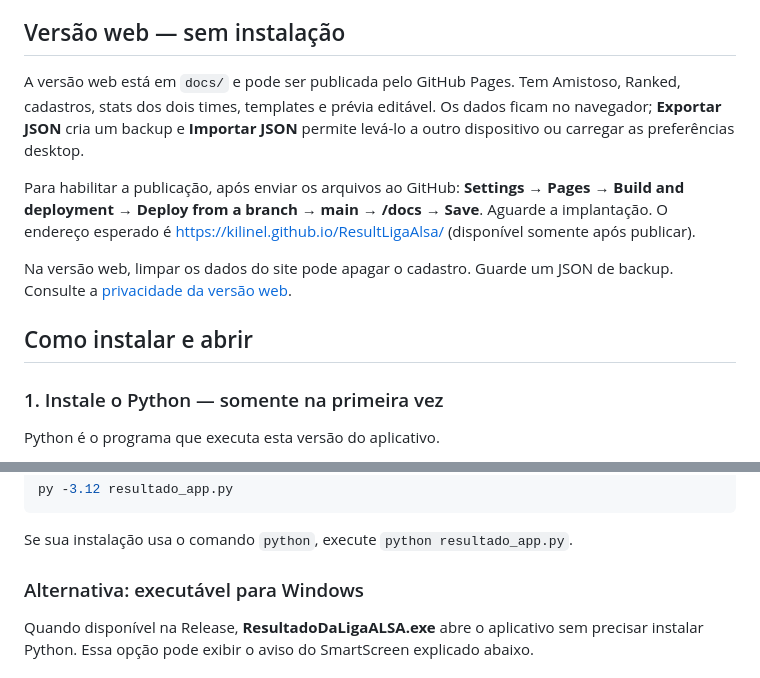
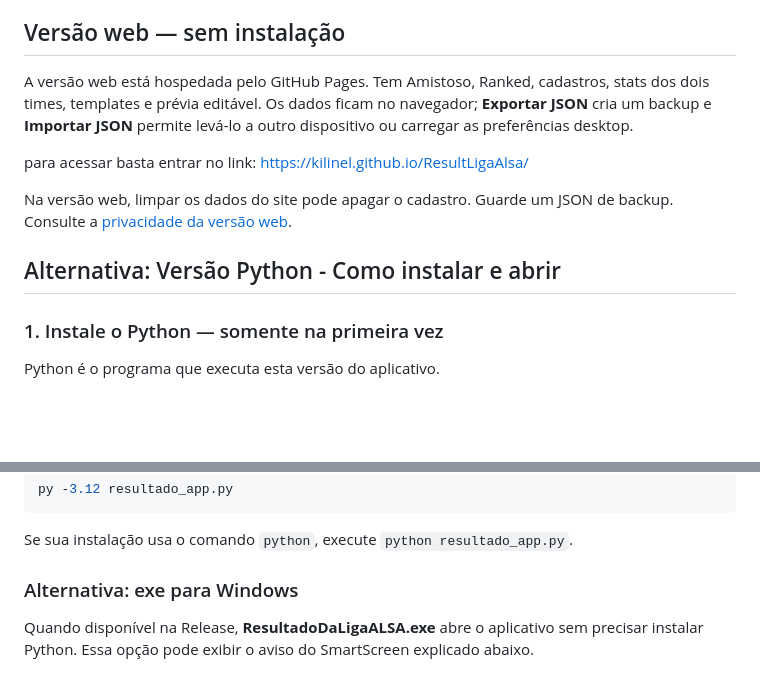
Before and after one commit to kilinel/ResultLigaAlsa, a Markdown page: README.md, 2 parts joined by grey strips. Drawn GitHub-style; blank space fills up the shorter version.

Commit message:
Update README.md
tes

```diff
--- a/README.md
+++ b/README.md
@@ -25,13 +25,13 @@ O app organiza as informações que você preenche. Ao clicar em **Copiar mensag
 
 ## Versão web — sem instalação
 
-A versão web está em `docs/` e pode ser publicada pelo GitHub Pages. Tem Amistoso, Ranked, cadastros, stats dos dois times, templates e prévia editável. Os dados ficam no navegador; **Exportar JSON** cria um backup e **Importar JSON** permite levá-lo a outro dispositivo ou carregar as preferências desktop.
+A versão web está hospedada pelo GitHub Pages. Tem Amistoso, Ranked, cadastros, stats dos dois times, templates e prévia editável. Os dados ficam no navegador; **Exportar JSON** cria um backup e **Importar JSON** permite levá-lo a outro dispositivo ou carregar as preferências desktop.
 
-Para habilitar a publicação, após enviar os arquivos ao GitHub: **Settings → Pages → Build and deployment → Deploy from a branch → main → /docs → Save**. Aguarde a implantação. O endereço esperado é https://kilinel.github.io/ResultLigaAlsa/ (disponível somente após publicar).
+para acessar basta entrar no link: https://kilinel.github.io/ResultLigaAlsa/
 
 Na versão web, limpar os dados do site pode apagar o cadastro. Guarde um JSON de backup. Consulte a [privacidade da versão web](docs/PRIVACY.md).
 
-## Como instalar e abrir
+## Alternativa: Versão Python - Como instalar e abrir
 
 ### 1. Instale o Python — somente na primeira vez
 
@@ -68,7 +68,7 @@ py -3.12 resultado_app.py
 
 Se sua instalação usa o comando `python`, execute `python resultado_app.py`.
 
-### Alternativa: executável para Windows
+### Alternativa: exe para Windows
 
 Quando disponível na Release, **ResultadoDaLigaALSA.exe** abre o aplicativo sem precisar instalar Python. Essa opção pode exibir o aviso do SmartScreen explicado abaixo.
 
```
